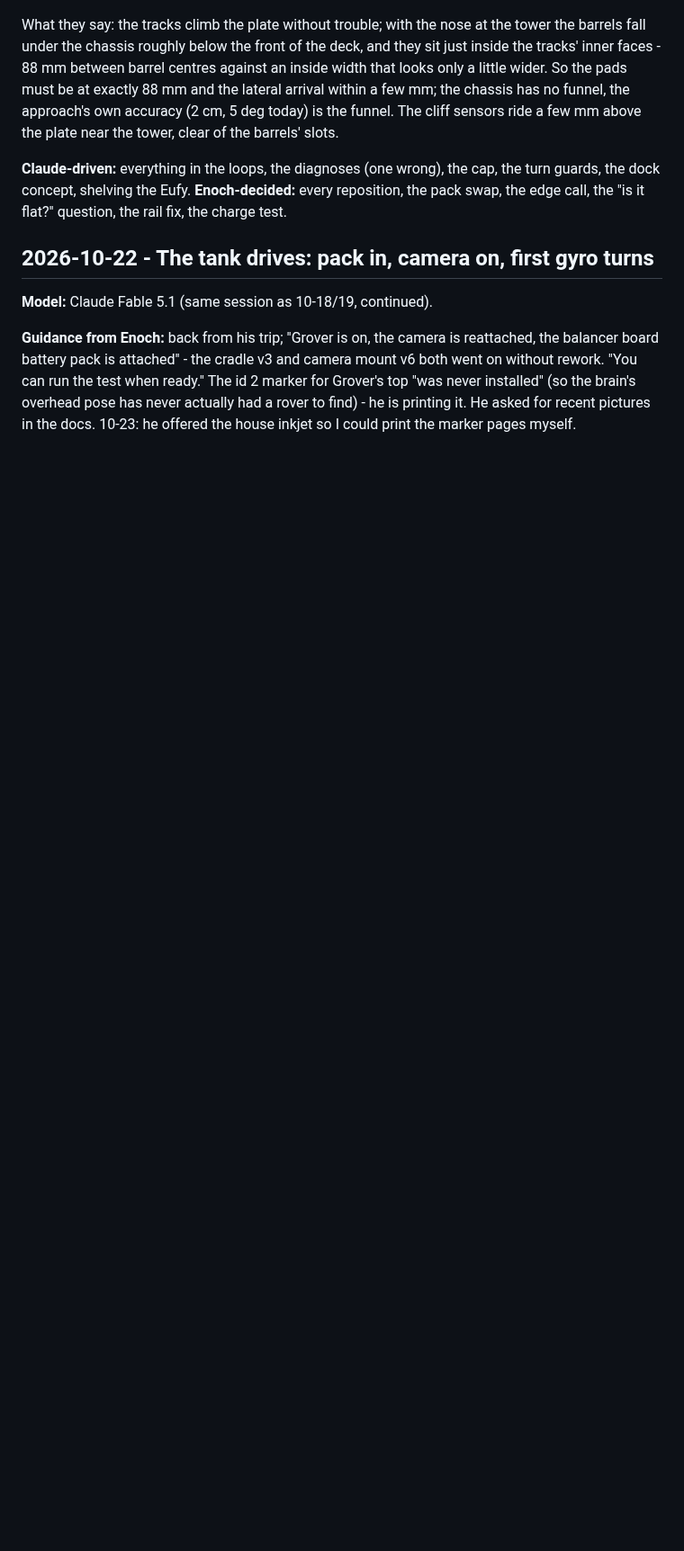
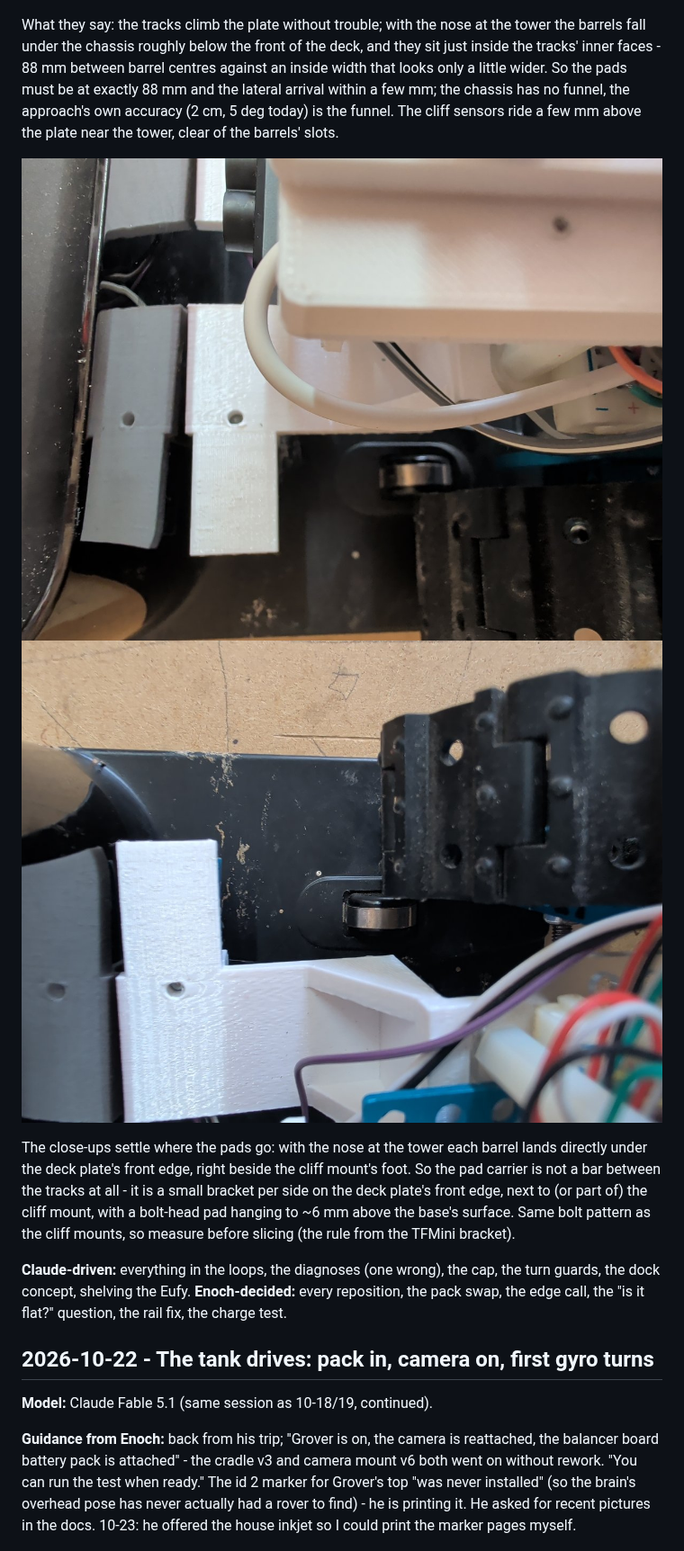
Before and after one commit to moellere/rover, a Markdown page: JOURNAL.md, the part around the change. Shown at 90% size. Drawn GitHub-style; pictures changed too: images/21-barrel-under-cliff-mount-left-2026-10-24.jpg (added), images/22-barrel-under-cliff-mount-right-2026-10-24.jpg (added); blank space fills up the shorter version.

Commit message:
journal: barrels land under the deck plate's front edge beside the cliff mounts - the pad carrier is a per-side bracket there
Co-Authored-By: Claude Fable 5.1 <noreply@anthropic.com>
Claude-Session: https://claude.ai/code/session_01LHfYYGVwabRiDciiVJtuZx

```diff
--- a/JOURNAL.md
+++ b/JOURNAL.md
@@ -445,6 +445,17 @@ within a few mm; the chassis has no funnel, the approach's own accuracy
 (2 cm, 5 deg today) is the funnel. The cliff sensors ride a few mm above
 the plate near the tower, clear of the barrels' slots.
 
+![Close-up, left: the barrel sits just behind the cliff mount's foot, beside the track](images/21-barrel-under-cliff-mount-left-2026-10-24.jpg)
+![Close-up, right: the same - the barrel lands directly under the deck plate's front edge next to the cliff mount](images/22-barrel-under-cliff-mount-right-2026-10-24.jpg)
+
+The close-ups settle where the pads go: with the nose at the tower each
+barrel lands directly under the deck plate's front edge, right beside
+the cliff mount's foot. So the pad carrier is not a bar between the
+tracks at all - it is a small bracket per side on the deck plate's front
+edge, next to (or part of) the cliff mount, with a bolt-head pad hanging
+to ~6 mm above the base's surface. Same bolt pattern as the cliff
+mounts, so measure before slicing (the rule from the TFMini bracket).
+
 **Claude-driven:** everything in the loops, the diagnoses (one wrong),
 the cap, the turn guards, the dock concept, shelving the Eufy. **Enoch-decided:** every
 reposition, the pack swap, the edge call, the "is it flat?" question,
```
